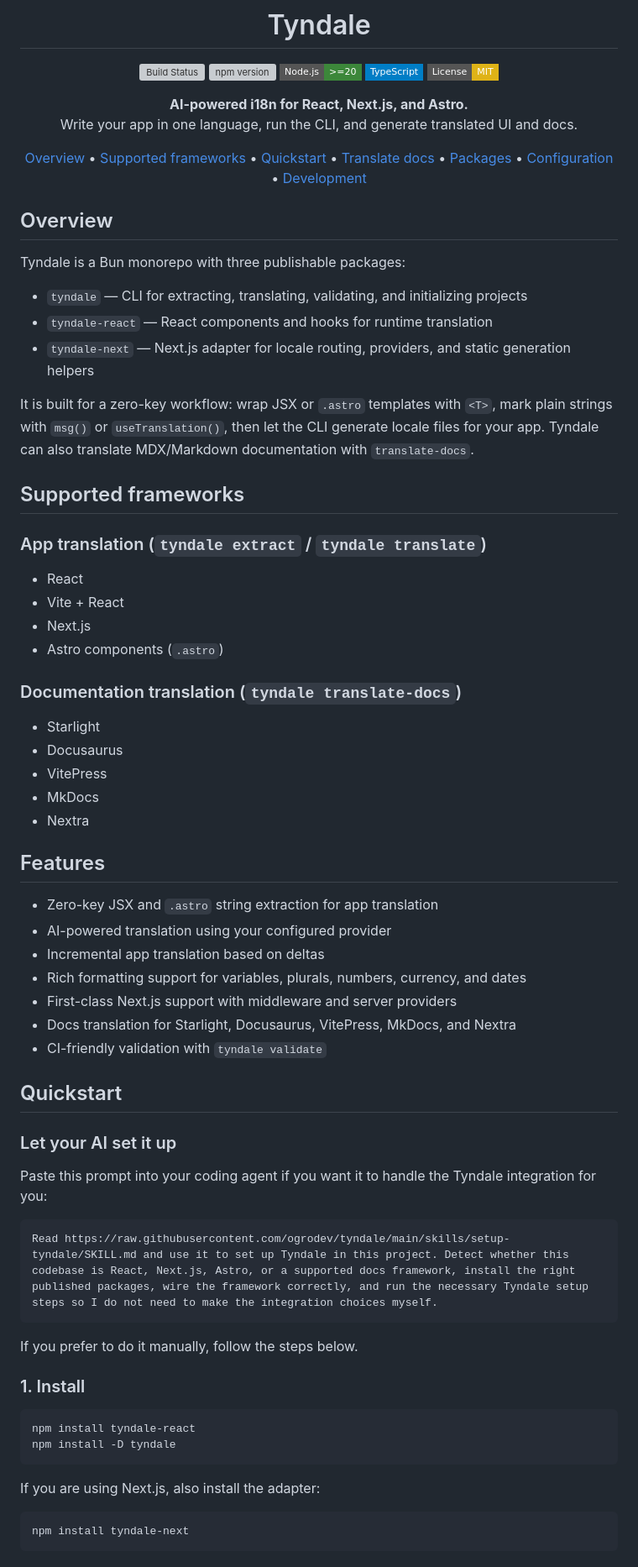
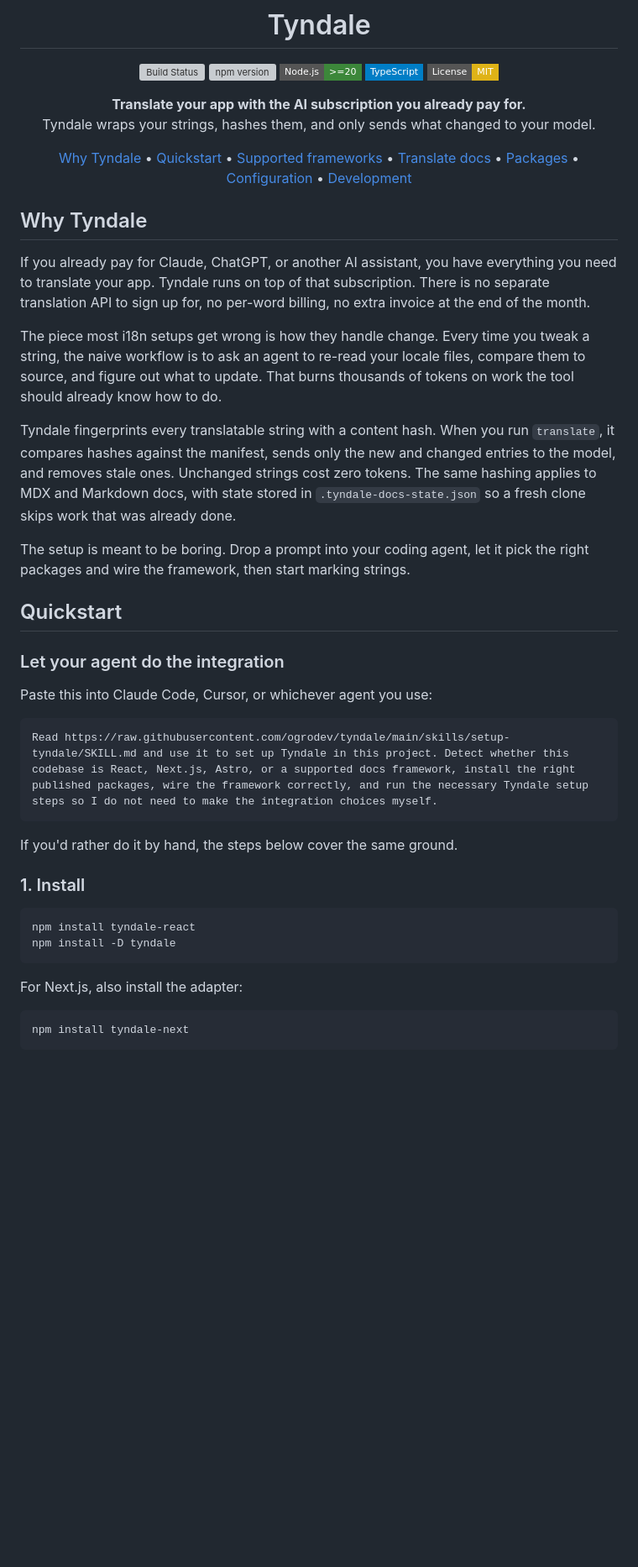
Before and after one commit to ogrodev/tyndale, a Markdown page: README.md, the part around one of its changes. Shown at 84% size. GitHub-like rendering; badges without logos; blank space fills up the shorter version; grey boxes are pictures that could not be loaded.

````diff
--- a/README.md
+++ b/README.md
@@ -10,61 +10,34 @@
 [![TypeScript](https://img.shields.io/badge/TypeScript-blue?style=flat-square&logo=typescript&logoColor=white)](https://www.typescriptlang.org)
 [![License](https://img.shields.io/badge/License-MIT-yellow?style=flat-square)](LICENSE)
 
-**AI-powered i18n for React, Next.js, and Astro.**
-Write your app in one language, run the CLI, and generate translated UI and docs.
+**Translate your app with the AI subscription you already pay for.**
+Tyndale wraps your strings, hashes them, and only sends what changed to your model.
 
-[Overview](#overview) • [Supported frameworks](#supported-frameworks) • [Quickstart](#quickstart) • [Translate docs](#translate-documentation) • [Packages](#packages) • [Configuration](#configuration) • [Development](#development)
+[Why Tyndale](#why-tyndale) • [Quickstart](#quickstart) • [Supported frameworks](#supported-frameworks) • [Translate docs](#translate-documentation) • [Packages](#packages) • [Configuration](#configuration) • [Development](#development)
 
 </div>
 
-## Overview
+## Why Tyndale
 
-Tyndale is a Bun monorepo with three publishable packages:
+If you already pay for Claude, ChatGPT, or another AI assistant, you have everything you need to translate your app. Tyndale runs on top of that subscription. There is no separate translation API to sign up for, no per-word billing, no extra invoice at the end of the month.
 
-- `tyndale` — CLI for extracting, translating, validating, and initializing projects
-- `tyndale-react` — React components and hooks for runtime translation
-- `tyndale-next` — Next.js adapter for locale routing, providers, and static generation helpers
+The piece most i18n setups get wrong is how they handle change. Every time you tweak a string, the naive workflow is to ask an agent to re-read your locale files, compare them to source, and figure out what to update. That burns thousands of tokens on work the tool should already know how to do.
 
-It is built for a zero-key workflow: wrap JSX or `.astro` templates with `<T>`, mark plain strings with `msg()` or `useTranslation()`, then let the CLI generate locale files for your app. Tyndale can also translate MDX/Markdown documentation with `translate-docs`.
+Tyndale fingerprints every translatable string with a content hash. When you run `translate`, it compares hashes against the manifest, sends only the new and changed entries to the model, and removes stale ones. Unchanged strings cost zero tokens. The same hashing applies to MDX and Markdown docs, with state stored in `.tyndale-docs-state.json` so a fresh clone skips work that was already done.
 
-## Supported frameworks
-
-### App translation (`tyndale extract` / `tyndale translate`)
-
-- React
-- Vite + React
-- Next.js
-- Astro components (`.astro`)
-
-### Documentation translation (`tyndale translate-docs`)
-
-- Starlight
-- Docusaurus
-- VitePress
-- MkDocs
-- Nextra
-
-## Features
-
-- Zero-key JSX and `.astro` string extraction for app translation
-- AI-powered translation using your configured provider
-- Incremental app translation based on deltas
-- Rich formatting support for variables, plurals, numbers, currency, and dates
-- First-class Next.js support with middleware and server providers
-- Docs translation for Starlight, Docusaurus, VitePress, MkDocs, and Nextra
-- CI-friendly validation with `tyndale validate`
+The setup is meant to be boring. Drop a prompt into your coding agent, let it pick the right packages and wire the framework, then start marking strings.
 
 ## Quickstart
 
-### Let your AI set it up
+### Let your agent do the integration
 
-Paste this prompt into your coding agent if you want it to handle the Tyndale integration for you:
+Paste this into Claude Code, Cursor, or whichever agent you use:
 
 ```text
 Read https://raw.githubusercontent.com/ogrodev/tyndale/main/skills/setup-tyndale/SKILL.md and use it to set up Tyndale in this project. Detect whether this codebase is React, Next.js, Astro, or a supported docs framework, install the right published packages, wire the framework correctly, and run the necessary Tyndale setup steps so I do not need to make the integration choices myself.
 ```
 
-If you prefer to do it manually, follow the steps below.
+If you'd rather do it by hand, the steps below cover the same ground.
 
 ### 1. Install
 
@@ -73,7 +46,7 @@ npm install tyndale-react
 npm install -D tyndale
 ```
 
-If you are using Next.js, also install the adapter:
+For Next.js, also install the adapter:
 
 ```bash
 npm install tyndale-next
````
Also changed, not shown: other parts of README.md (+38 -11 lines).
